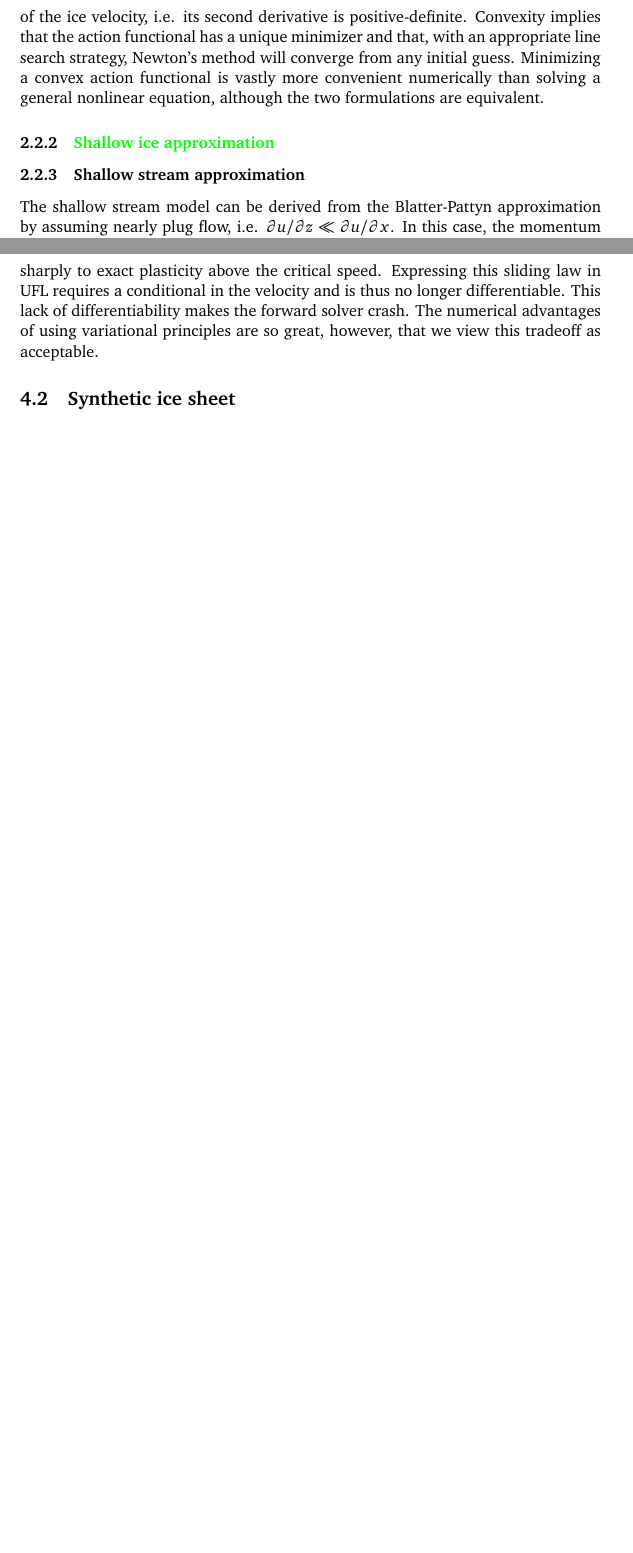
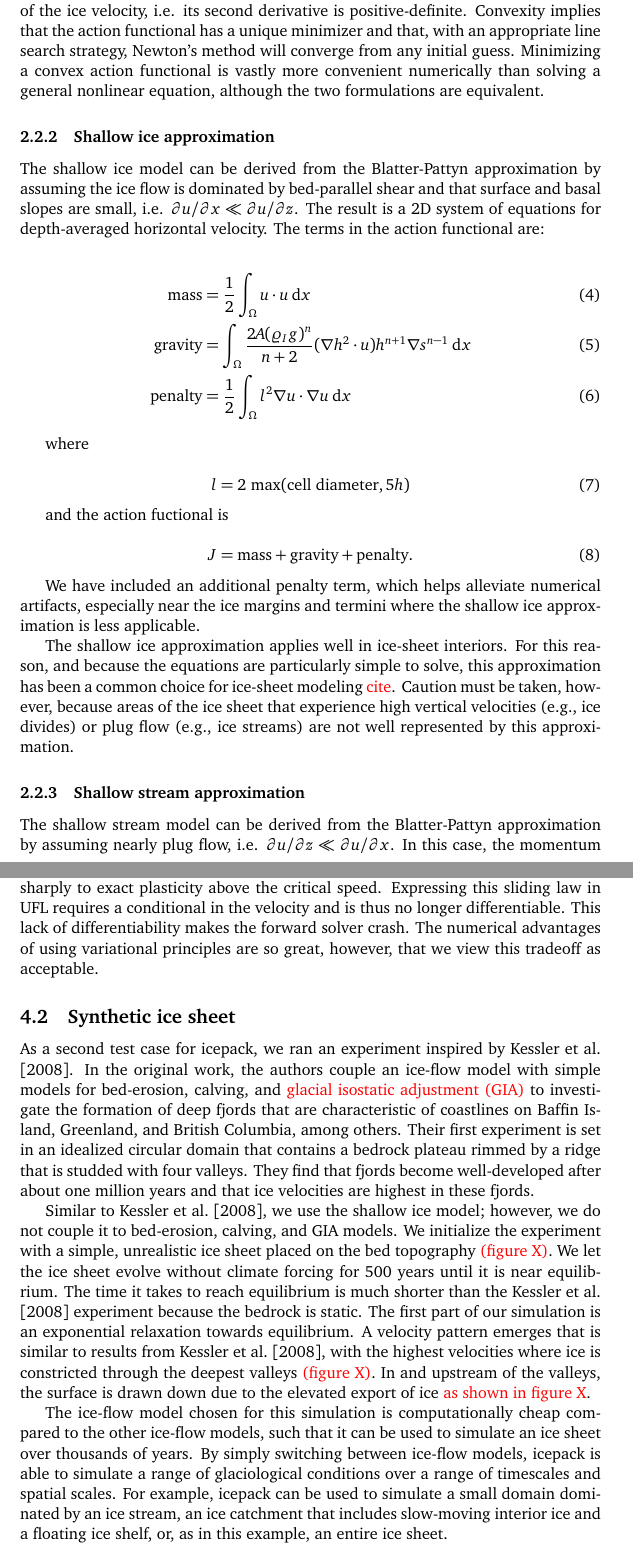
Before and after one commit to icepack/icepack-paper, a LaTeX paper (icepack.tex, which reads icepack.bib): two parts of pages 6 and 21 of 29 before the commit and two parts of pages 6 and 20 of 32 after it, joined at a grey line, cut so that both start at the same text, the shorter picture padded with empty space. Compiled offline with pdfLaTeX.

Commit message:
Added text to sections for the shallow ice approximation and synthetic ice sheet demo.

```diff
--- a/icepack.bib
+++ b/icepack.bib
@@ -483,3 +483,7 @@
   year={2011},
   publisher={Wiley Online Library}
 }
+
+
+@article{hutter1981effect,
+  title={The effect of longitudinal strain on the shear stress of an ice sheet: in defence of using stretched coordinates},
--- a/icepack.tex
+++ b/icepack.tex
@@ -168,0 +166,2 @@ This model assumes that nearly all flow is by vertical shear, which happens when
+The \emph{shallow ice approximation} (SIA) and \emph{shallow stream approximation} (SSA) are 2D models describing the depth-averaged velocity of ice flow, while the \emph{first-order} or \emph{Blatter-Pattyn} approximation is a 3D model describing the horizontal velocity (termed the \emph{hybrid model} in icepack) \citep{blatter1995velocity, pattyn2003new}.
+The SIA model \citep{hutter1981effect} describes the interior of ice sheets well, where flow can be simply described as bed-parallel shear and surface and basal slopes are small. This approximation does not apply well near ice divides, where vertical velocities dominate, and near ice margins, where basal sliding can be a large fraction of the surface speed.
@@ -195,8 +194,31 @@ For viscous flow problems near to steady-state, the action is \emph{convex} as a
 Convexity implies that the action functional has a unique minimizer and that, with an appropriate line search strategy, Newton's method will converge from any initial guess.
 Minimizing a convex action functional is vastly more convenient numerically than solving a general nonlinear equation, although the two formulations are equivalent.
 
+\subsubsection{Shallow ice approximation}
 
-\subsubsection{\textcolor{green}{Shallow ice approximation}}
+The shallow ice model can be derived from the Blatter-Pattyn approximation by assuming the ice flow is dominated by bed-parallel shear and that surface and basal slopes are small, i.e. $\partial u/\partial x \ll \partial u/\partial z$. The result is a 2D system of equations for depth-averaged horizontal velocity. The terms in the action functional are:
+
+\begin{align}
+    \text{mass} & =\frac{1}{2}\int_\Omega u\cdot u\ud x\\\
+    \text{gravity} & = \int_\Omega\frac{2A(\varrho_I g)^n}{n+2} (\nabla h^2\cdot u) h^{n+1} \nabla s^{n-1}\ud x\\
+    \text{penalty} & = \frac{1}{2}\int_\Omega l^2\nabla u\cdot \nabla u\ud x
+\end{align}
+
+where
+
+\begin{equation}
+l = 2 \text{ max}(\text{cell diameter}, 5h)
+\end{equation}
+
+and the action fuctional is
+
+\begin{equation}
+    J = \text{mass} + \text{gravity} + \text{penalty}.
+\end{equation}
+
+We have included an additional penalty term, which helps alleviate numerical artifacts, especially near the ice margins and termini where the shallow ice approximation is less applicable.
+
+The shallow ice approximation applies well in ice-sheet interiors. For this reason, and because the equations are particularly simple to solve, this approximation has been a common choice for ice-sheet modeling \textcolor{red}{cite}. Caution must be taken, however, because areas of the ice sheet that experience high vertical velocities (e.g., ice divides) or plug flow (e.g., ice streams) are not well represented by this approximation.
 
 \subsubsection{Shallow stream approximation}
 
@@ -226,7 +248,7 @@ The shallow stream approximation is warranted for studying individual fast-flowi
 
 \subsection{Hybrid model} \label{sec:physics-hybrid-model}
 
-The shallow ice and shallow stream models in icepack are completely standard.
+The shallow ice and shallow stream models in icepack are completely standard. \textcolor{red}{JB: Aren't the models in icepack based on variational principles? This sentence and the next suggest that only the hybrid model is based on variational principles.}
 The hybrid flow model that we describe here is based on variational principles, terrain-following coordinates, and vertical spectral methods.
 Each of these methods has appeared in the literature on glacier modeling before but never all in the same place for a 3D model.
 \citet{langdon1978numerical} and \cite{bassis2010hamilton} used variational principles and vertical spectral methods, but these works considered only flowband and not 3D models.
@@ -686,7 +708,11 @@ The numerical advantages of using variational principles are so great, however,
 
 
 \subsection{Synthetic ice sheet}
+As a second test case for icepack, we ran an experiment inspired by \cite{kessler2008fjord}. In the original work, the authors couple an ice-flow model with simple models for bed-erosion, calving, and \textcolor{red}{glacial isostatic adjustment (GIA)} to investigate the formation of deep fjords that are characteristic of coastlines on Baffin Island, Greenland, and British Columbia, among others. Their first experiment is set in an idealized circular domain that contains a bedrock plateau rimmed by a ridge that is studded with four valleys. They find that fjords become well-developed after about one million years and that ice velocities are highest in these fjords.
 
+Similar to \cite{kessler2008fjord}, we use the shallow ice model; however, we do not couple it to bed-erosion, calving, and GIA models. We initialize the experiment with a simple, unrealistic ice sheet placed on the bed topography \textcolor{red}{(figure X)}. We let the ice sheet evolve without climate forcing for 500 years until it is near equilibrium. The time it takes to reach equilibrium is much shorter than the \cite{kessler2008fjord} experiment because the bedrock is static. The first part of our simulation is an exponential relaxation towards equilibrium. A velocity pattern emerges that is similar to results from \cite{kessler2008fjord}, with the highest velocities where ice is constricted through the deepest valleys \textcolor{red}{(figure X)}. In and upstream of the valleys, the surface is drawn down due to the elevated export of ice \textcolor{red}{as shown in figure X}.
+
+The ice-flow model chosen for this simulation is computationally cheap compared to the other ice-flow models, such that it can be used to simulate an ice sheet over thousands of years. By simply switching between ice-flow models, icepack is able to simulate a range of glaciological conditions over a range of timescales and spatial scales. For example, icepack can be used to simulate a small domain dominated by an ice stream, an ice catchment that includes slow-moving interior ice and a floating ice shelf, or, as in this example, an entire ice sheet.
 
 \subsection{Larsen C Ice Shelf}
 
```
Also changed, not shown: icepack.bib (20 more changed lines), icepack.tex (9 more changed lines).
